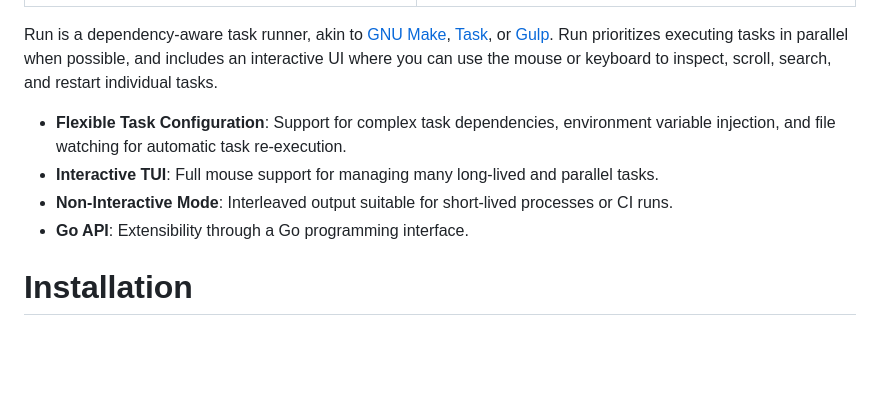
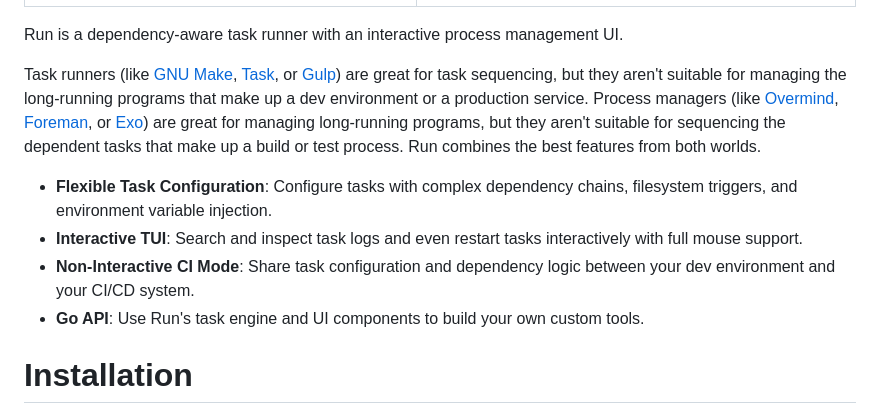
Before and after one commit to amonks/run, a Markdown page: README.md, the part around the change printed below. Rendered like a GitHub page; blank space fills up the shorter version.

Commit message:
docs: clearer statement of purpose in the readme

```diff
--- a/README.md
+++ b/README.md
@@ -6,20 +6,25 @@
 | <img alt="non-interactive output" src="https://github.com/amonks/run/blob/main/screenshots/printer.gif?raw=true" /> | <img alt="interactive TUI" src="https://github.com/amonks/run/blob/main/screenshots/tui.gif?raw=true" /> |
 | ------------------------------------------------------------------------------------------------------------------- | -------------------------------------------------------------------------------------------------------- |
 
-Run is a dependency-aware task runner, akin to [GNU
-Make][gnu make], [Task][go-task], or [Gulp][gulpjs]. Run prioritizes
-executing tasks in parallel when possible, and includes an interactive UI where
-you can use the mouse or keyboard to inspect, scroll, search, and restart
-individual tasks.
+Run is a dependency-aware task runner with an interactive process management
+UI.
 
-- **Flexible Task Configuration**: Support for complex task dependencies,
-  environment variable injection, and file watching for automatic task
-  re-execution.
-- **Interactive TUI**: Full mouse support for managing many long-lived and
-  parallel tasks.
-- **Non-Interactive Mode**: Interleaved output suitable for short-lived
-  processes or CI runs.
-- **Go API**: Extensibility through a Go programming interface.
+Task runners (like [GNU Make][gnu make], [Task][go-task], or [Gulp][gulpjs])
+are great for task sequencing, but they aren't suitable for managing the
+long-running programs that make up a dev environment or a production service.
+Process managers (like [Overmind][overmind], [Foreman][foreman], or [Exo][exo])
+are great for managing long-running programs, but they aren't suitable for
+sequencing the dependent tasks that make up a build or test process. Run
+combines the best features from both worlds.
+
+- **Flexible Task Configuration**: Configure tasks with complex dependency
+  chains, filesystem triggers, and environment variable injection.
+- **Interactive TUI**: Search and inspect task logs and even restart tasks
+  interactively with full mouse support.
+- **Non-Interactive CI Mode**: Share task configuration and dependency logic
+  between your dev environment and your CI/CD system.
+- **Go API**: Use Run's task engine and UI components to build your own custom
+  tools.
 
 [gnu make]: https://www.gnu.org/software/make/
 [go-task]: https://github.com/go-task/task
```
Also changed, not shown: other parts of README.md (+3 -0 lines).
